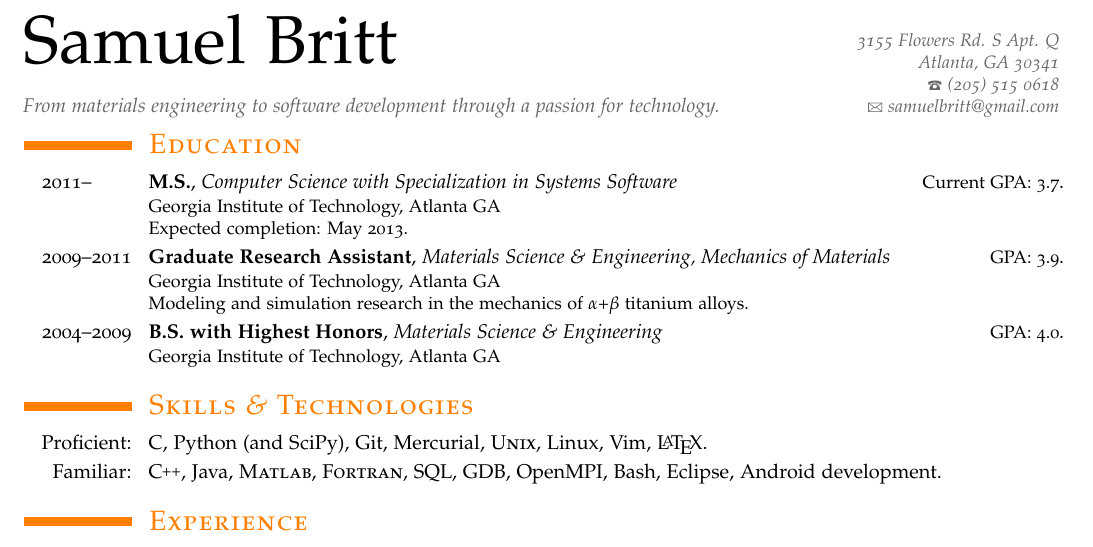
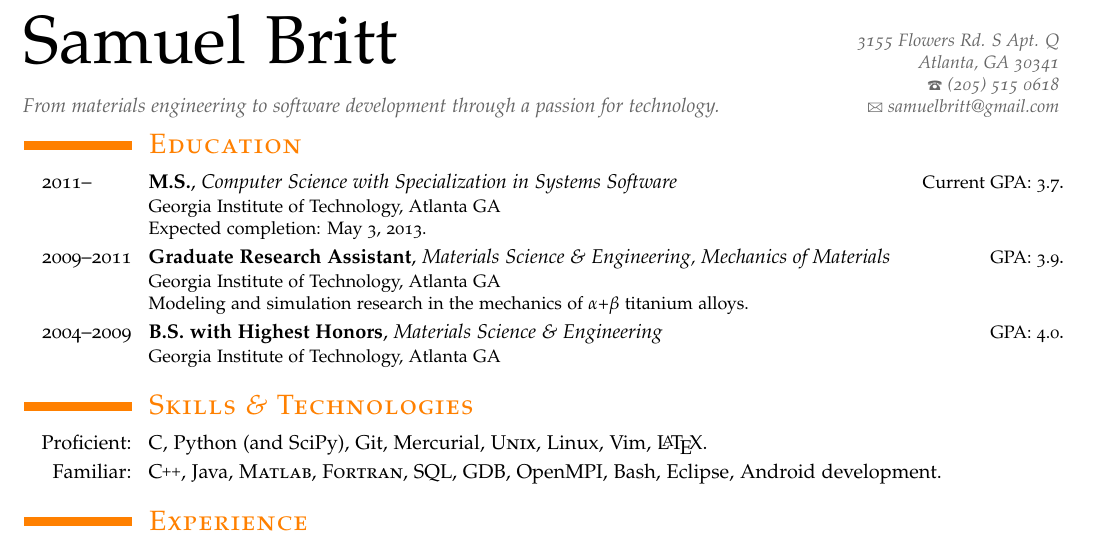
Before and after one commit to samuelbritt/resume, a LaTeX CV (resume_britt.tex): part of the page, cut so that both start at the same text. Compiled offline with pdfLaTeX.

Commit message:
add more accurate grad date

```diff
--- a/resume_britt.tex
+++ b/resume_britt.tex
@@ -163,7 +163,7 @@
   {Current GPA: 3.7}
   {Georgia Institute of Technology, Atlanta GA}
   {
-    Expected completion: May 2013.
+    Expected completion: May 3, 2013.
   }
 
 \cvedu{2009--2011}
```
Also changed, not shown: resume_britt.txt (+1 -1 lines), resume_britt.pdf.
